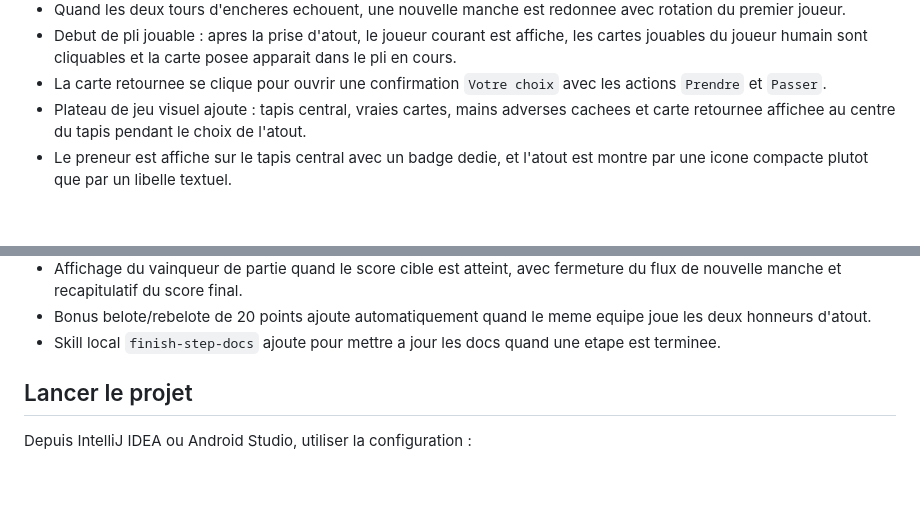
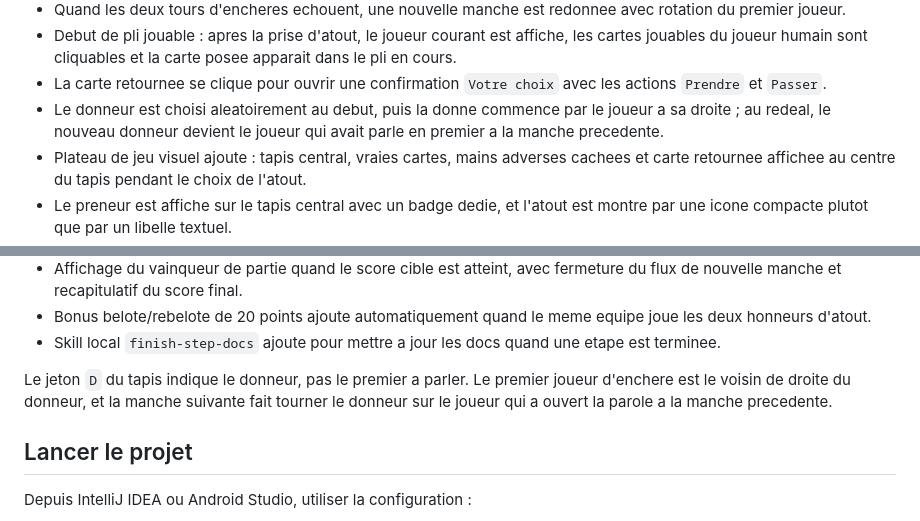
Before and after one commit to ebouda33/beloteMobile, a Markdown page: README.md, 2 parts joined by grey strips. Drawn GitHub-style; blank space fills up the shorter version.

```diff
--- a/README.md
+++ b/README.md
@@ -28,6 +28,9 @@ la cible Web afin de valider rapidement le moteur et l'interface.
   dans le pli en cours.
 - La carte retournee se clique pour ouvrir une confirmation `Votre choix` avec
   les actions `Prendre` et `Passer`.
+- Le donneur est choisi aleatoirement au debut, puis la donne commence par le
+  joueur a sa droite ; au redeal, le nouveau donneur devient le joueur qui
+  avait parle en premier a la manche precedente.
 - Plateau de jeu visuel ajoute : tapis central, vraies cartes, mains adverses
   cachees et carte retournee affichee au centre du tapis pendant le choix de
   l'atout.
@@ -62,6 +65,11 @@ la cible Web afin de valider rapidement le moteur et l'interface.
   equipe joue les deux honneurs d'atout.
 - Skill local `finish-step-docs` ajoute pour mettre a jour les docs quand une
   etape est terminee.
+
+Le jeton `D` du tapis indique le donneur, pas le premier a parler. Le premier
+joueur d'enchere est le voisin de droite du donneur, et la manche suivante
+fait tourner le donneur sur le joueur qui a ouvert la parole a la manche
+precedente.
 
 ## Lancer le projet
 
```
Also changed, not shown: docs/specifications-belote.md (+7 -0 lines).
